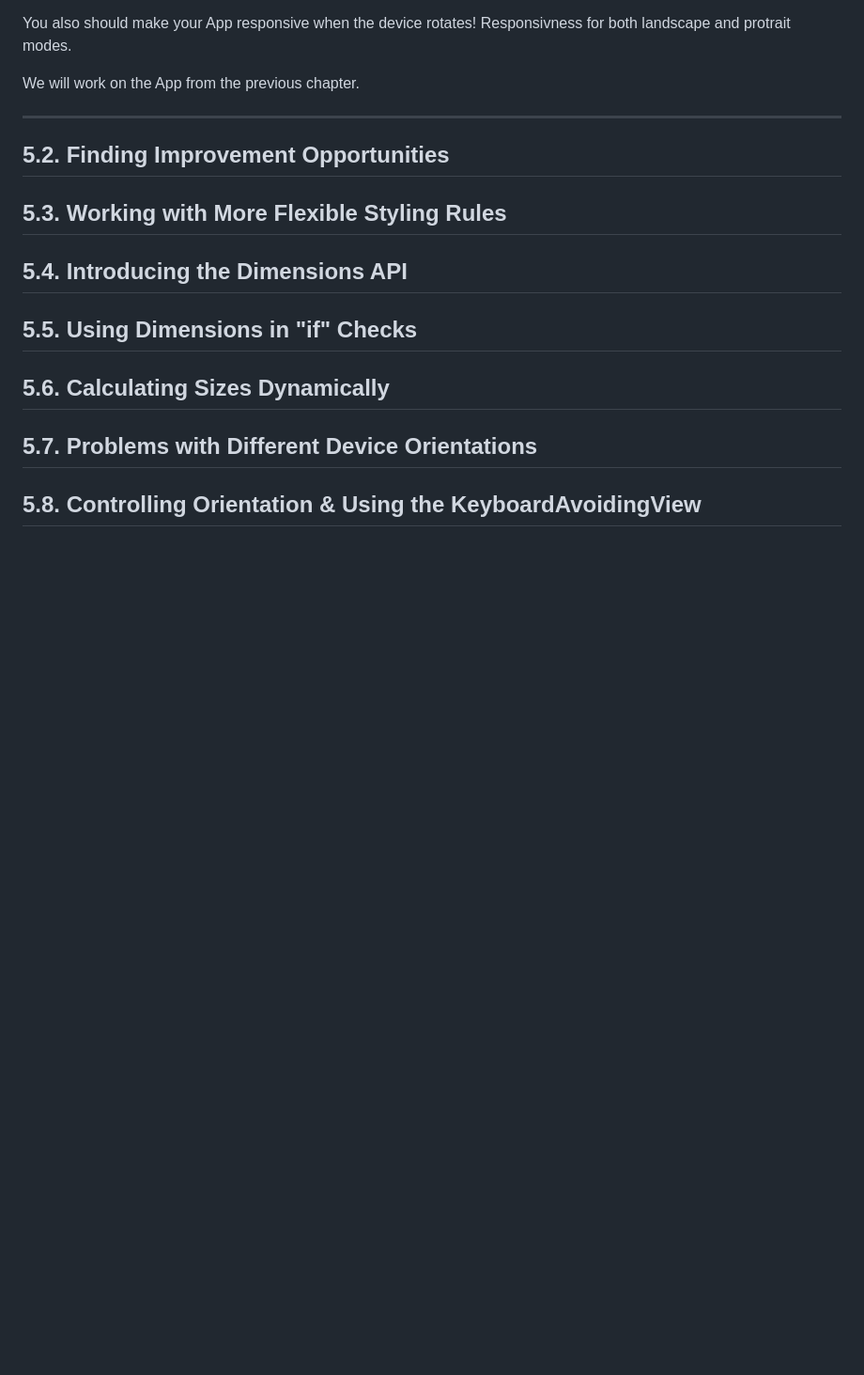
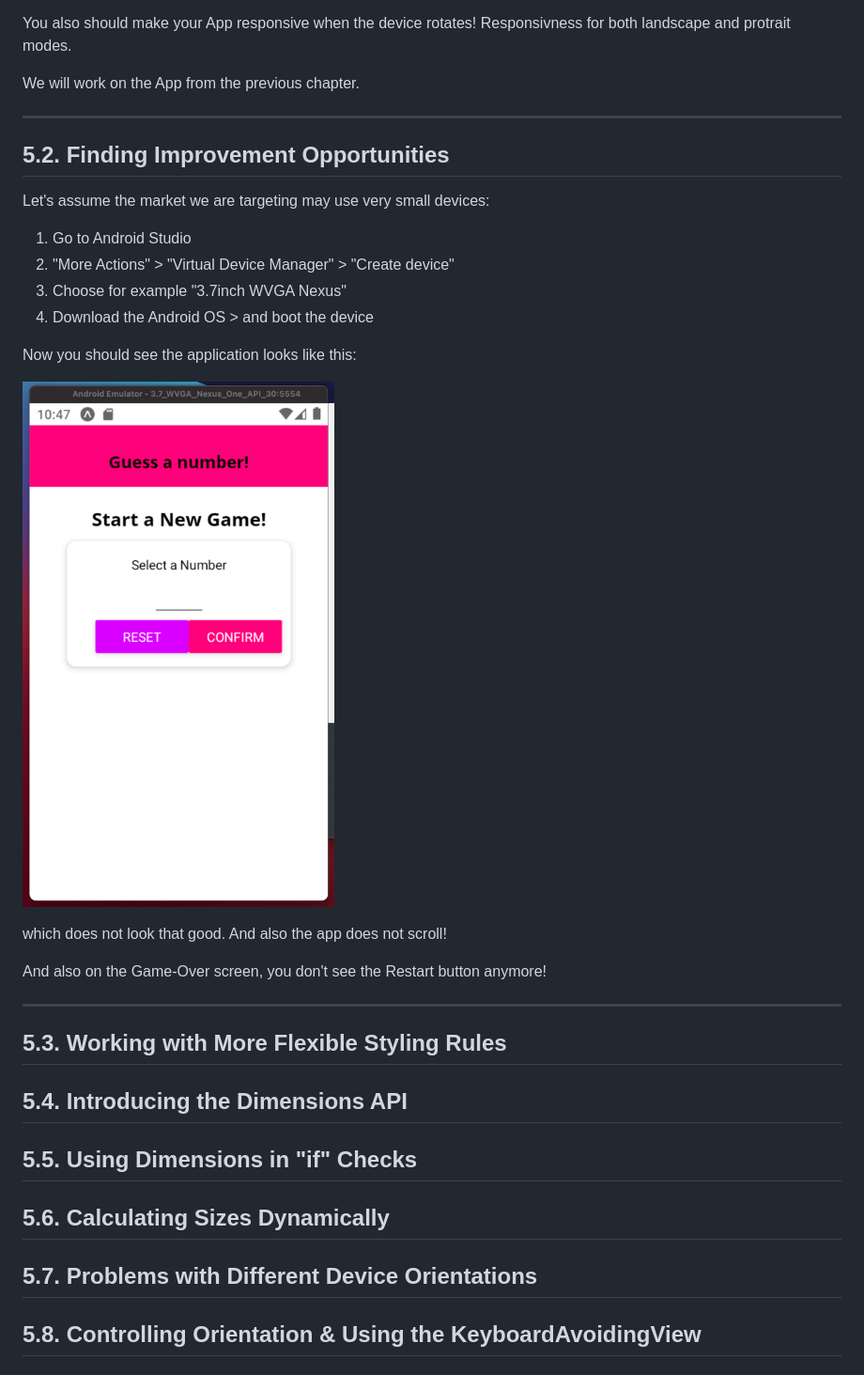
Before and after one commit to nancologist/ReactNative, a Markdown page: README.md, the part around the change. Shown: that part at 94% size. Drawn GitHub-style; pictures changed too: imgs/app-on-small-device.png (added); blank space fills up the shorter version.

Commit message:
## 5.2. Finding Improvement Opportunities

```diff
--- a/README.md
+++ b/README.md
@@ -773,6 +773,21 @@ We will work on the App from the previous chapter.
 ___
 
 ## 5.2. Finding Improvement Opportunities
+Let's assume the market we are targeting may use very small devices:
+
+1. Go to Android Studio
+2. "More Actions" > "Virtual Device Manager" > "Create device"
+3. Choose for example "3.7inch WVGA Nexus"
+4. Download the Android OS > and boot the device
+
+Now you should see the application looks like this:
+
+![app on small device](imgs/app-on-small-device.png)
+
+which does not look that good. And also the app does not scroll!
+
+And also on the Game-Over screen, you don't see the Restart button anymore!
+___
 
 ## 5.3. Working with More Flexible Styling Rules
 
```
Also changed, not shown: 1 other file.
